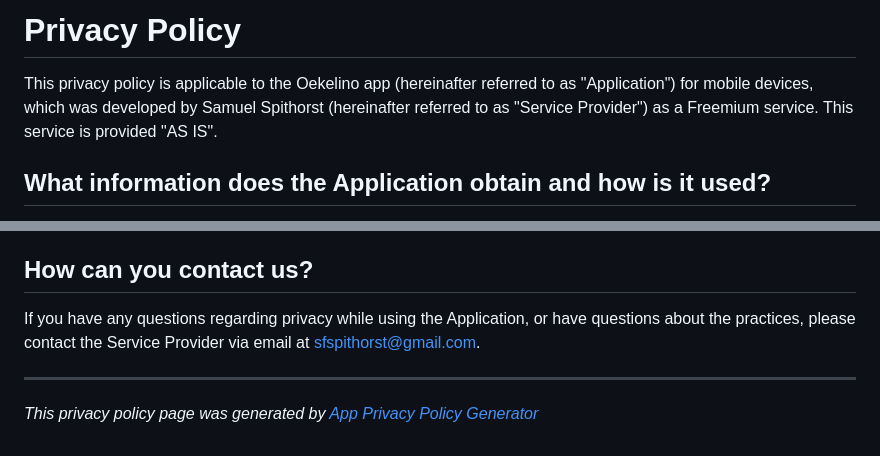
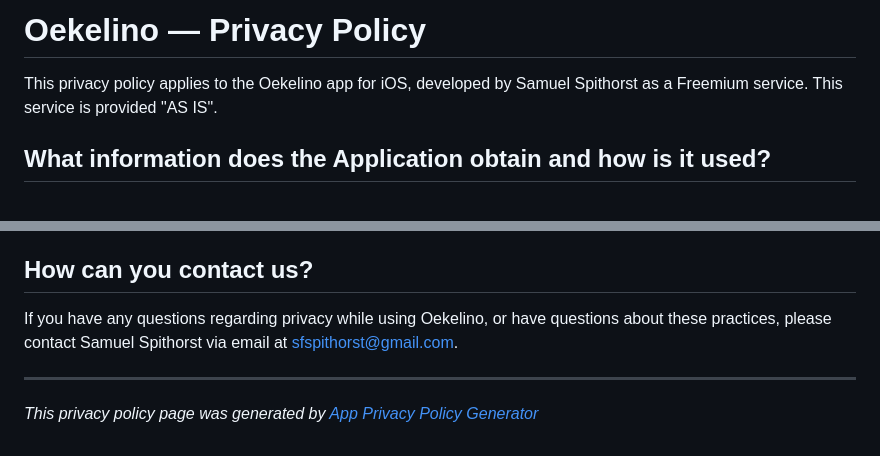
Before and after one commit to Samuwhale/Support, a Markdown page: privacy-policy.md, 2 parts joined by grey strips. GitHub-like rendering.

Commit message:
Update privacy policy title and framing for Oekelino
Co-Authored-By: Claude Sonnet 4.6 <noreply@anthropic.com>

```diff
--- a/privacy-policy.md
+++ b/privacy-policy.md
@@ -1,6 +1,6 @@
-# Privacy Policy
+# Oekelino — Privacy Policy
 
-This privacy policy is applicable to the Oekelino app (hereinafter referred to as "Application") for mobile devices, which was developed by Samuel Spithorst (hereinafter referred to as "Service Provider") as a Freemium service. This service is provided "AS IS".
+This privacy policy applies to the Oekelino app for iOS, developed by Samuel Spithorst as a Freemium service. This service is provided "AS IS".
 
 ## What information does the Application obtain and how is it used?
 
@@ -65,7 +65,7 @@ By using the Application, you are giving your consent to the Service Provider pr
 
 ## How can you contact us?
 
-If you have any questions regarding privacy while using the Application, or have questions about the practices, please contact the Service Provider via email at sfspithorst@gmail.com.
+If you have any questions regarding privacy while using Oekelino, or have questions about these practices, please contact Samuel Spithorst via email at sfspithorst@gmail.com.
 
 ---
 
```
